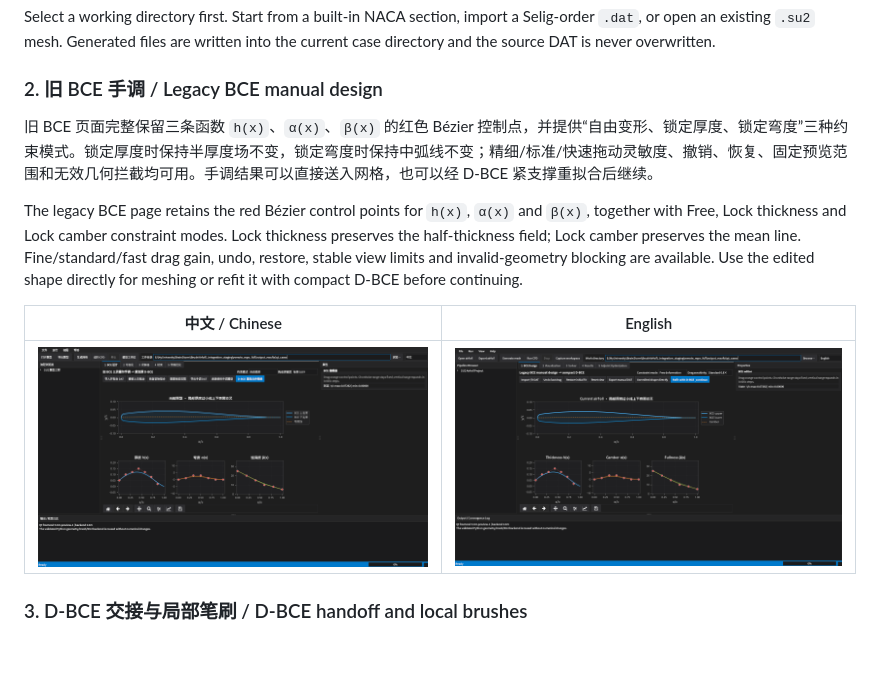
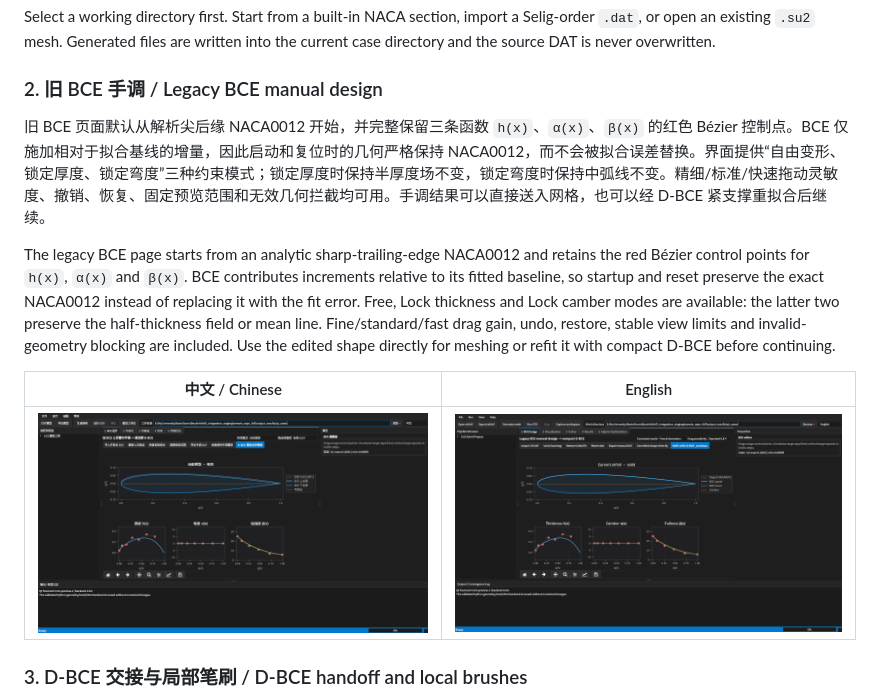
Before and after one commit to Phiphi007/SU2-Airfoil-Studio, a Markdown page: README.md, the part around the change. Drawn GitHub-style; pictures changed too: docs/images/ui_test_20261122/01_bce_en.png, docs/images/ui_test_20261122/01_bce_zh.png; blank space fills up the shorter version.

Commit message:
Start manual BCE editing from exact NACA0012

```diff
--- a/README.md
+++ b/README.md
@@ -46,9 +46,9 @@ Select a working directory first. Start from a built-in NACA section, import a S
 
 ### 2. 旧 BCE 手调 / Legacy BCE manual design
 
-旧 BCE 页面完整保留三条函数 `h(x)`、`α(x)`、`β(x)` 的红色 Bézier 控制点，并提供“自由变形、锁定厚度、锁定弯度”三种约束模式。锁定厚度时保持半厚度场不变，锁定弯度时保持中弧线不变；精细/标准/快速拖动灵敏度、撤销、恢复、固定预览范围和无效几何拦截均可用。手调结果可以直接送入网格，也可以经 D-BCE 紧支撑重拟合后继续。
+旧 BCE 页面默认从解析尖后缘 NACA0012 开始，并完整保留三条函数 `h(x)`、`α(x)`、`β(x)` 的红色 Bézier 控制点。BCE 仅施加相对于拟合基线的增量，因此启动和复位时的几何严格保持 NACA0012，而不会被拟合误差替换。界面提供“自由变形、锁定厚度、锁定弯度”三种约束模式；锁定厚度时保持半厚度场不变，锁定弯度时保持中弧线不变。精细/标准/快速拖动灵敏度、撤销、恢复、固定预览范围和无效几何拦截均可用。手调结果可以直接送入网格，也可以经 D-BCE 紧支撑重拟合后继续。
 
-The legacy BCE page retains the red Bézier control points for `h(x)`, `α(x)` and `β(x)`, together with Free, Lock thickness and Lock camber constraint modes. Lock thickness preserves the half-thickness field; Lock camber preserves the mean line. Fine/standard/fast drag gain, undo, restore, stable view limits and invalid-geometry blocking are available. Use the edited shape directly for meshing or refit it with compact D-BCE before continuing.
+The legacy BCE page starts from an analytic sharp-trailing-edge NACA0012 and retains the red Bézier control points for `h(x)`, `α(x)` and `β(x)`. BCE contributes increments relative to its fitted baseline, so startup and reset preserve the exact NACA0012 instead of replacing it with the fit error. Free, Lock thickness and Lock camber modes are available: the latter two preserve the half-thickness field or mean line. Fine/standard/fast drag gain, undo, restore, stable view limits and invalid-geometry blocking are included. Use the edited shape directly for meshing or refit it with compact D-BCE before continuing.
 
 | 中文 / Chinese | English |
 |---|---|
```
Also changed, not shown: RELEASE_NOTES.md (+1 -0 lines), docs/USER_GUIDE.md (+2 -0 lines), docs/images/01_bce_editor.png, 2 other files.
